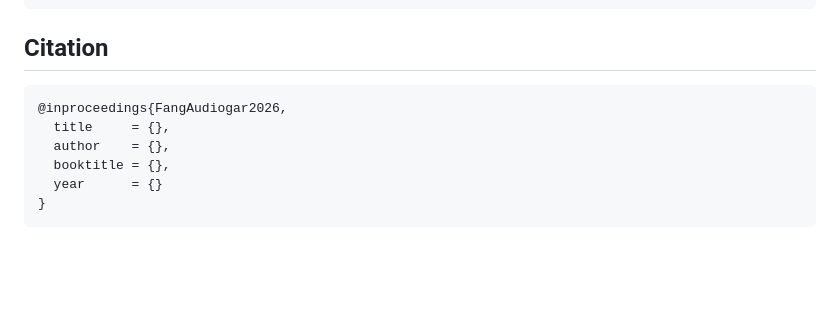
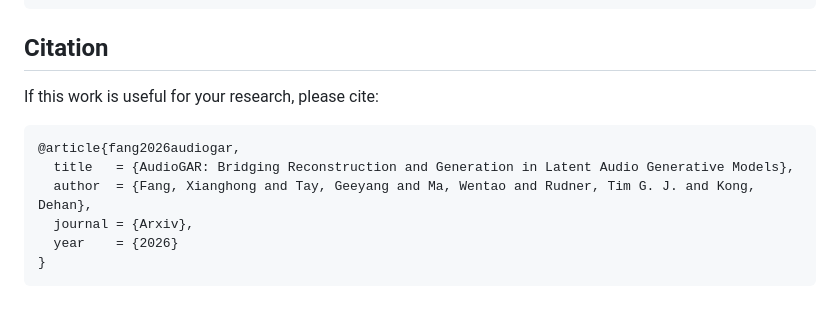
Before and after one commit to ml-maple-monk/Audio-GAR, a Markdown page: README.md, the part around one of its changes. GitHub-like rendering; blank space fills up the shorter version.

````diff
--- a/README.md
+++ b/README.md
@@ -89,11 +128,13 @@ uv run --no-sync --project audio_gar python -m audio_gar.eval \
 
 ## Citation
 
+If this work is useful for your research, please cite:
+
 ```bibtex
-@inproceedings{FangAudiogar2026,
-  title     = {},
-  author    = {},
-  booktitle = {},
-  year      = {}
+@article{fang2026audiogar,
+  title   = {AudioGAR: Bridging Reconstruction and Generation in Latent Audio Generative Models},
+  author  = {Fang, Xianghong and Tay, Geeyang and Ma, Wentao and Rudner, Tim G. J. and Kong, Dehan},
+  journal = {Arxiv},
+  year    = {2026}
 }
 ```
````
Also changed, not shown: other parts of README.md (+48 -9 lines).
